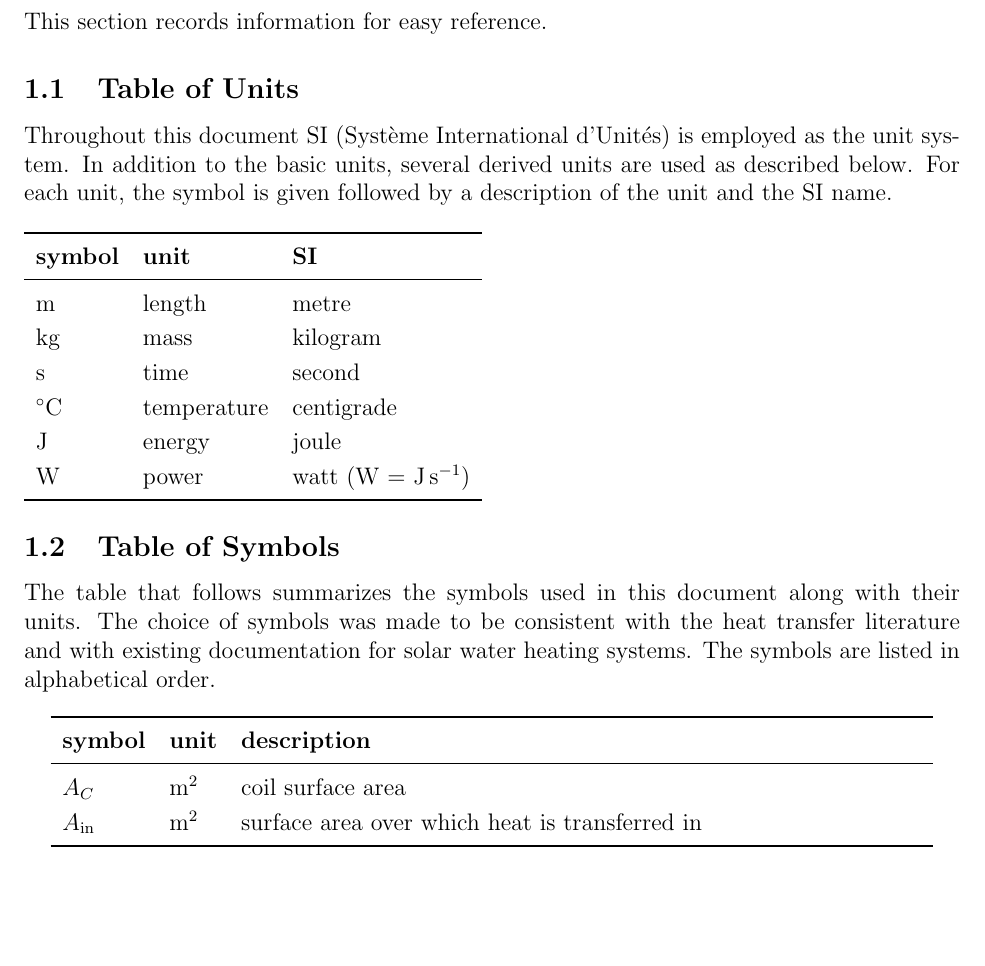
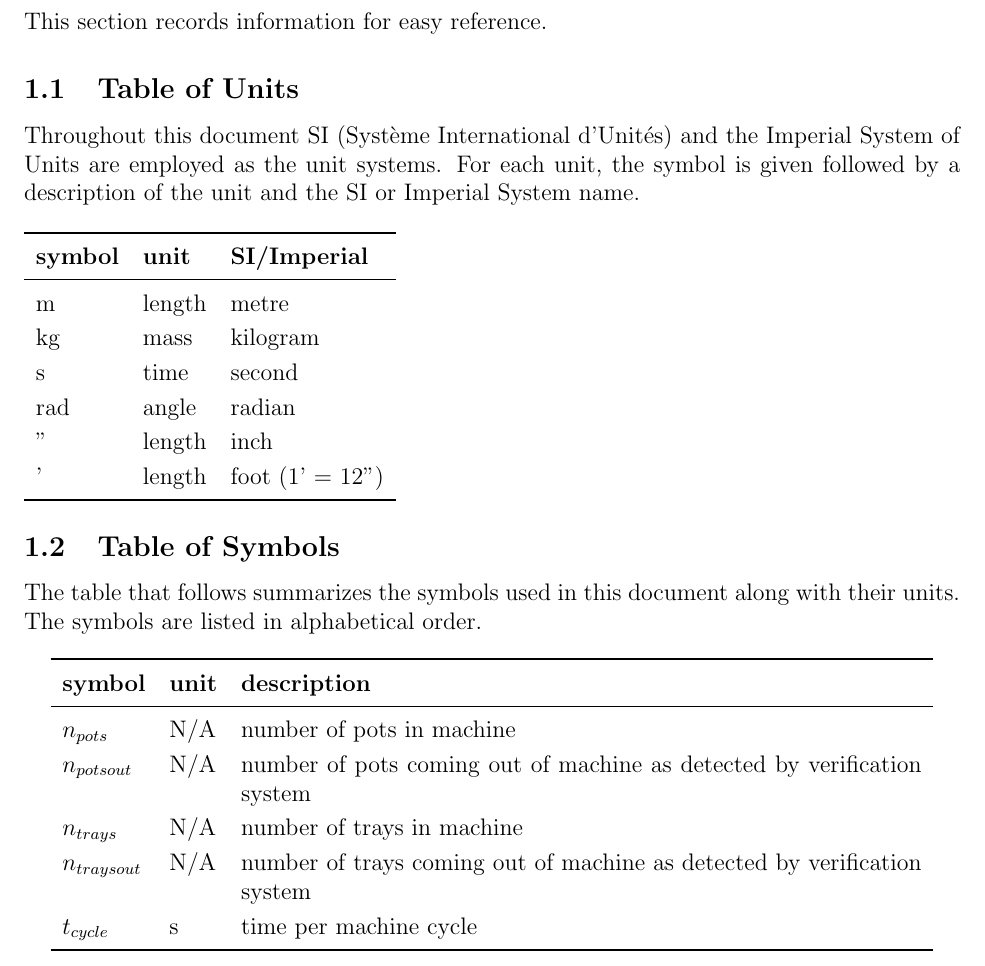
Before and after one commit to aaronbilly22/The_Nursery_Project, a LaTeX document (docs/SRS/SRS.tex): part of page 5 of 22 before the commit and part of page 4 of 22 after it, cut so that both start at the same text, the shorter picture padded with empty space. Compiled offline with pdfLaTeX.

Commit message:
Final edits!!!

```diff
--- a/docs/SRS/SRS.tex
+++ b/docs/SRS/SRS.tex
@@ -184,24 +182,23 @@ This section records information for easy reference.
 
 \subsection{Table of Units}
 
-Throughout this document SI (Syst\`{e}me International d'Unit\'{e}s) is employed
-as the unit system.  In addition to the basic units, several derived units are
-used as described below.  For each unit, the symbol is given followed by a
-description of the unit and the SI name.
+Throughout this document SI (Syst\`{e}me International d'Unit\'{e}s) and the Imperial System of Units are employed
+as the unit systems. For each unit, the symbol is given followed by a
+description of the unit and the SI or Imperial System name.
 ~\newline
 
 \renewcommand{\arraystretch}{1.2}
 %\begin{table}[ht]
   \noindent \begin{tabular}{l l l}
     \toprule
-    \textbf{symbol} & \textbf{unit} & \textbf{SI}\\
+    \textbf{symbol} & \textbf{unit} & \textbf{SI/Imperial}\\
     \midrule
     \si{\metre} & length & metre\\
     \si{\kilogram} & mass	& kilogram\\
     \si{\second} & time & second\\
-    \si{\celsius} & temperature & centigrade\\
-    \si{\joule} & energy & joule\\
-    \si{\watt} & power & watt (W = \si{\joule\per\second})\\
+    \si{\radian} & angle & radian\\
+    {"} & length & inch\\
+    {'} & length & foot (1' = 12")\\
     \bottomrule
   \end{tabular}
   %	\caption{Provide a caption}
@@ -210,19 +207,24 @@ description of the unit and the SI name.
 \subsection{Table of Symbols}
 
 The table that follows summarizes the symbols used in this document along with
-their units.  The choice of symbols was made to be consistent with the heat
-transfer literature and with existing documentation for solar water heating
-systems.  The symbols are listed in alphabetical order.
+their units. The symbols are listed in alphabetical order.
 
 \renewcommand{\arraystretch}{1.2}
 %\noindent \begin{tabularx}{1.0\textwidth}{l l X}
 \noindent \begin{longtable*}{l l p{12cm}} \toprule
 \textbf{symbol} & \textbf{unit} & \textbf{description}\\
 \midrule
-$A_C$ & \si[per-mode=symbol] {\square\metre} & coil surface area
+$n_{pots}$ & N/A & number of pots in machine
 \\
-$A_\text{in}$ & \si[per-mode=symbol] {\square\metre} & surface area over
-which heat is transferred in
+$n_{potsout}$ & N/A & number of pots coming out of machine
+as detected by verification system
+\\
+$n_{trays}$ & N/A & number of trays in machine
+\\
+$n_{traysout}$ & N/A & number of trays coming out of machine
+as detected by verification system
+\\
+$t_{cycle}$ & \si{\second} & time per machine cycle
 \\
 \bottomrule
 \end{longtable*}
```
Also changed, not shown: docs/SRS/SRS.pdf, docs/SRS/SRS.tex (65 more changed lines).
